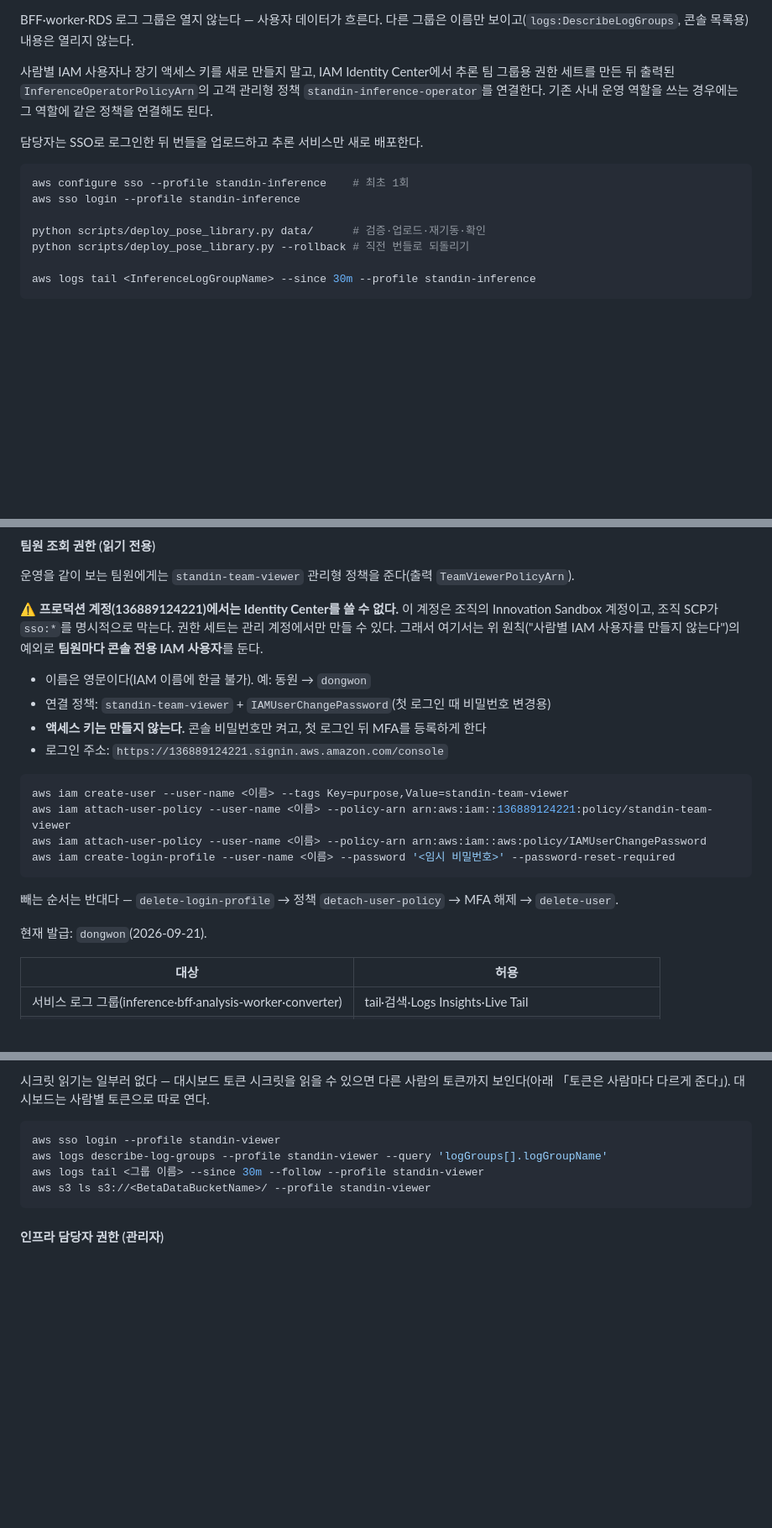
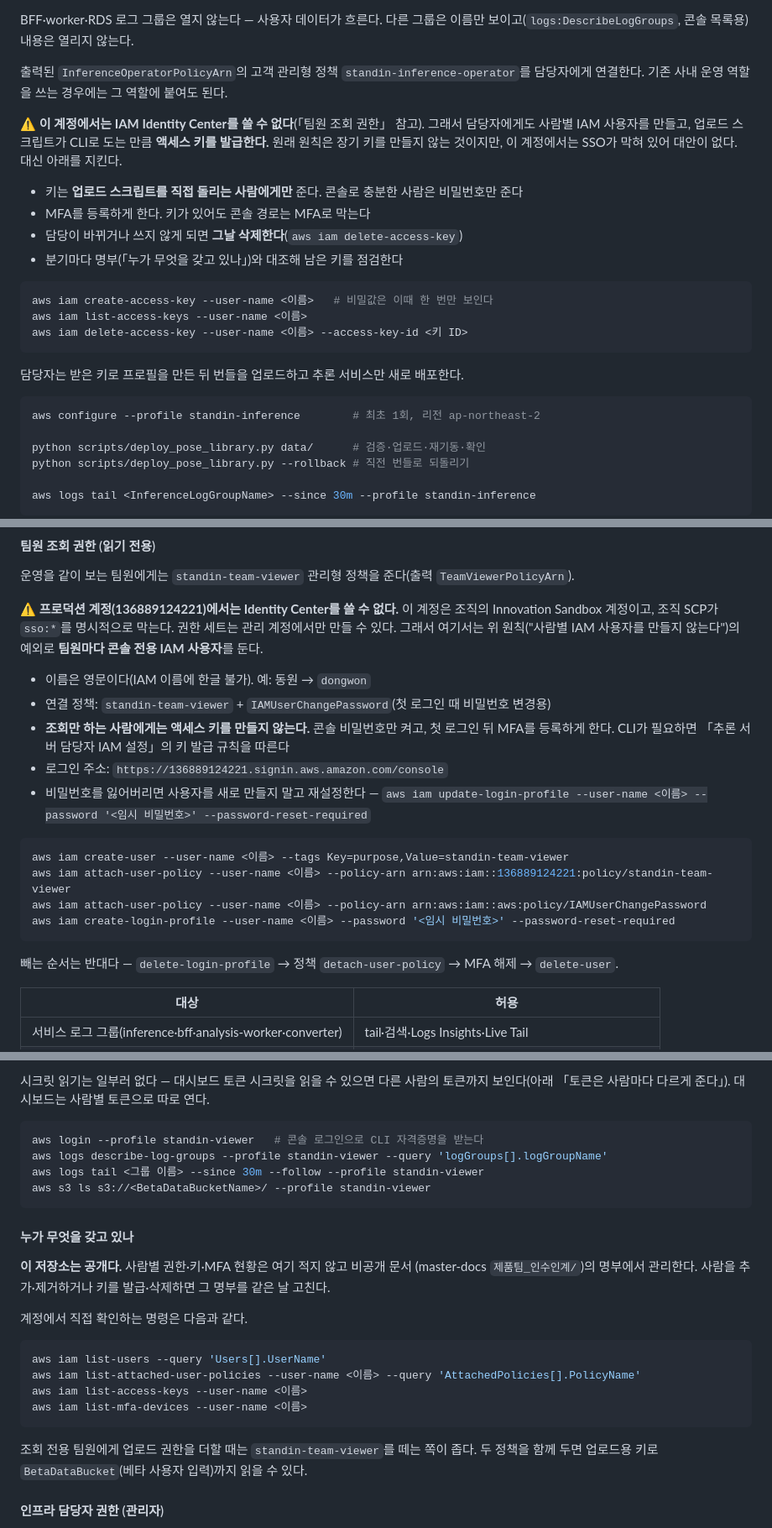
Before and after one commit to 04JUNG/Standin-infra, a Markdown page: README.md, 3 parts joined by grey strips. Shown at 84% size. GitHub-like rendering; blank space fills up the shorter version.

````diff
--- a/README.md
+++ b/README.md
@@ -498,16 +498,29 @@ aws s3 cp v1.tar.gz s3://<AssetsBucketName>/pose-library/v1.tar.gz
 BFF·worker·RDS 로그 그룹은 열지 않는다 — 사용자 데이터가 흐른다. 다른 그룹은 이름만
 보이고(`logs:DescribeLogGroups`, 콘솔 목록용) 내용은 열리지 않는다.
 
-사람별 IAM 사용자나 장기 액세스 키를 새로 만들지 말고, IAM Identity Center에서 추론 팀
-그룹용 권한 세트를 만든 뒤 출력된 `InferenceOperatorPolicyArn`의 고객 관리형 정책
-`standin-inference-operator`를 연결한다. 기존 사내 운영 역할을 쓰는 경우에는 그 역할에
-같은 정책을 연결해도 된다.
+출력된 `InferenceOperatorPolicyArn`의 고객 관리형 정책 `standin-inference-operator`를
+담당자에게 연결한다. 기존 사내 운영 역할을 쓰는 경우에는 그 역할에 붙여도 된다.
 
-담당자는 SSO로 로그인한 뒤 번들을 업로드하고 추론 서비스만 새로 배포한다.
+**⚠ 이 계정에서는 IAM Identity Center를 쓸 수 없다**(「팀원 조회 권한」 참고). 그래서
+담당자에게도 사람별 IAM 사용자를 만들고, 업로드 스크립트가 CLI로 도는 만큼 **액세스 키를
+발급한다.** 원래 원칙은 장기 키를 만들지 않는 것이지만, 이 계정에서는 SSO가 막혀 있어
+대안이 없다. 대신 아래를 지킨다.
+
+- 키는 **업로드 스크립트를 직접 돌리는 사람에게만** 준다. 콘솔로 충분한 사람은 비밀번호만 준다
+- MFA를 등록하게 한다. 키가 있어도 콘솔 경로는 MFA로 막는다
+- 담당이 바뀌거나 쓰지 않게 되면 **그날 삭제한다**(`aws iam delete-access-key`)
+- 분기마다 명부(「누가 무엇을 갖고 있나」)와 대조해 남은 키를 점검한다
 
 ```bash
-aws configure sso --profile standin-inference    # 최초 1회
-aws sso login --profile standin-inference
+aws iam create-access-key --user-name <이름>   # 비밀값은 이때 한 번만 보인다
+aws iam list-access-keys --user-name <이름>
+aws iam delete-access-key --user-name <이름> --access-key-id <키 ID>
+```
+
+담당자는 받은 키로 프로필을 만든 뒤 번들을 업로드하고 추론 서비스만 새로 배포한다.
+
+```bash
+aws configure --profile standin-inference        # 최초 1회, 리전 ap-northeast-2
 
 python scripts/deploy_pose_library.py data/      # 검증·업로드·재기동·확인
 python scripts/deploy_pose_library.py --rollback # 직전 번들로 되돌리기
@@ -537,8 +550,9 @@ Innovation Sandbox 계정이고, 조직 SCP가 `sso:*`를 명시적으로 막는
 
 - 이름은 영문이다(IAM 이름에 한글 불가). 예: 동원 → `dongwon`
 - 연결 정책: `standin-team-viewer` + `IAMUserChangePassword`(첫 로그인 때 비밀번호 변경용)
-- **액세스 키는 만들지 않는다.** 콘솔 비밀번호만 켜고, 첫 로그인 뒤 MFA를 등록하게 한다
+- **조회만 하는 사람에게는 액세스 키를 만들지 않는다.** 콘솔 비밀번호만 켜고, 첫 로그인 뒤 MFA를 등록하게 한다. CLI가 필요하면 「추론 서버 담당자 IAM 설정」의 키 발급 규칙을 따른다
 - 로그인 주소: `https://136889124221.signin.aws.amazon.com/console`
+- 비밀번호를 잃어버리면 사용자를 새로 만들지 말고 재설정한다 — `aws iam update-login-profile --user-name <이름> --password '<임시 비밀번호>' --password-reset-required`
 
 ```bash
 aws iam create-user --user-name <이름> --tags Key=purpose,Value=standin-team-viewer
@@ -548,8 +562,6 @@ aws iam create-login-profile --user-name <이름> --password '<임시 비밀번
 ```
 
 빼는 순서는 반대다 — `delete-login-profile` → 정책 `detach-user-policy` → MFA 해제 → `delete-user`.
-
-현재 발급: `dongwon`(2026-09-21).
 
 | 대상 | 허용 |
 |---|---|
@@ -565,11 +577,29 @@ aws iam create-login-profile --user-name <이름> --password '<임시 비밀번
 보인다(아래 「토큰은 사람마다 다르게 준다」). 대시보드는 사람별 토큰으로 따로 연다.
 
 ```bash
-aws sso login --profile standin-viewer
+aws login --profile standin-viewer   # 콘솔 로그인으로 CLI 자격증명을 받는다
 aws logs describe-log-groups --profile standin-viewer --query 'logGroups[].logGroupName'
 aws logs tail <그룹 이름> --since 30m --follow --profile standin-viewer
 aws s3 ls s3://<BetaDataBucketName>/ --profile standin-viewer
 ```
+
+#### 누가 무엇을 갖고 있나
+
+**이 저장소는 공개다.** 사람별 권한·키·MFA 현황은 여기 적지 않고 비공개 문서
+(master-docs `제품팀_인수인계/`)의 명부에서 관리한다. 사람을 추가·제거하거나 키를
+발급·삭제하면 그 명부를 같은 날 고친다.
+
+계정에서 직접 확인하는 명령은 다음과 같다.
+
+```bash
+aws iam list-users --query 'Users[].UserName'
+aws iam list-attached-user-policies --user-name <이름> --query 'AttachedPolicies[].PolicyName'
+aws iam list-access-keys --user-name <이름>
+aws iam list-mfa-devices --user-name <이름>
+```
+
+조회 전용 팀원에게 업로드 권한을 더할 때는 `standin-team-viewer`를 떼는 쪽이 좁다. 두
+정책을 함께 두면 업로드용 키로 `BetaDataBucket`(베타 사용자 입력)까지 읽을 수 있다.
 
 #### 인프라 담당자 권한 (관리자)
 
````
Also changed, not shown: INFERENCE_OPERATOR_GUIDE.md (+15 -14 lines).
